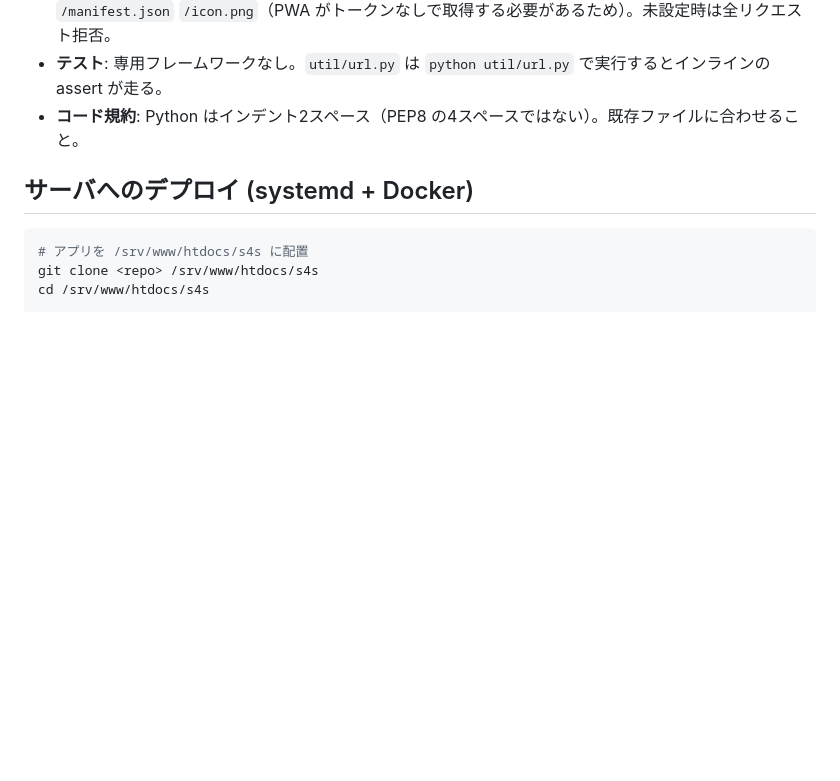
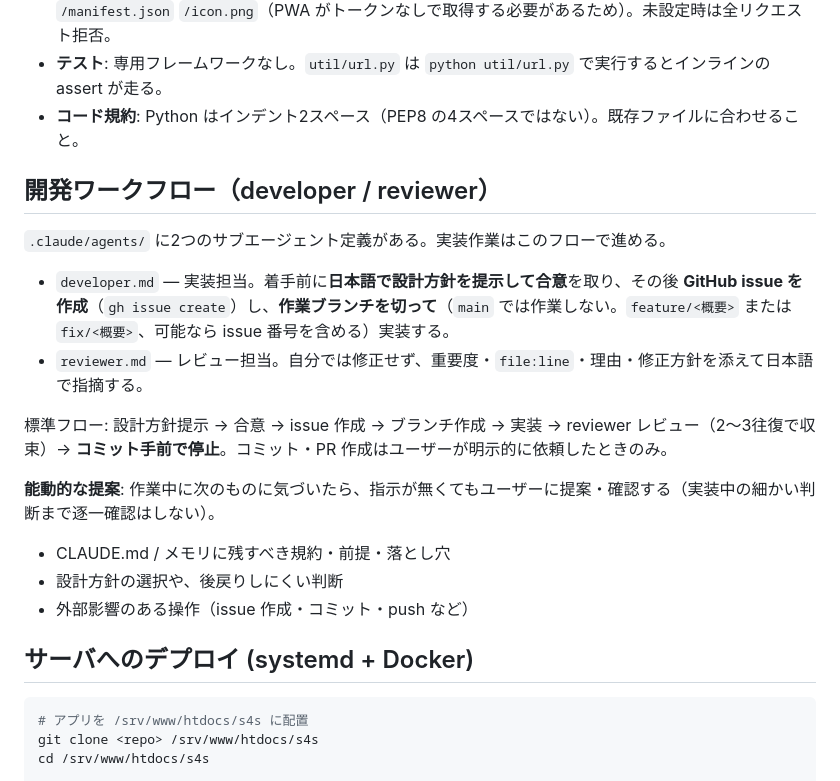
Before and after one commit to yukidevv/s4s, a Markdown page: CLAUDE.md, the part around the change. Rendered like a GitHub page; blank space fills up the shorter version.

Commit message:
docs: CLAUDE.mdに開発ワークフローと能動的な提案の指針を追記
Co-Authored-By: Claude Opus 4.8 <noreply@anthropic.com>

````diff
--- a/CLAUDE.md
+++ b/CLAUDE.md
@@ -83,6 +83,20 @@ CREATE TABLE push_subscriptions (
 - **テスト**: 専用フレームワークなし。`util/url.py` は `python util/url.py` で実行するとインラインの assert が走る。
 - **コード規約**: Python はインデント2スペース（PEP8 の4スペースではない）。既存ファイルに合わせること。
 
+## 開発ワークフロー（developer / reviewer）
+
+`.claude/agents/` に2つのサブエージェント定義がある。実装作業はこのフローで進める。
+
+- `developer.md` — 実装担当。着手前に**日本語で設計方針を提示して合意**を取り、その後 **GitHub issue を作成**（`gh issue create`）し、**作業ブランチを切って**（`main` では作業しない。`feature/<概要>` または `fix/<概要>`、可能なら issue 番号を含める）実装する。
+- `reviewer.md` — レビュー担当。自分では修正せず、重要度・`file:line`・理由・修正方針を添えて日本語で指摘する。
+
+標準フロー: 設計方針提示 → 合意 → issue 作成 → ブランチ作成 → 実装 → reviewer レビュー（2〜3往復で収束）→ **コミット手前で停止**。コミット・PR 作成はユーザーが明示的に依頼したときのみ。
+
+**能動的な提案**: 作業中に次のものに気づいたら、指示が無くてもユーザーに提案・確認する（実装中の細かい判断まで逐一確認はしない）。
+- CLAUDE.md / メモリに残すべき規約・前提・落とし穴
+- 設計方針の選択や、後戻りしにくい判断
+- 外部影響のある操作（issue 作成・コミット・push など）
+
 ## サーバへのデプロイ (systemd + Docker)
 
 ```bash
````
